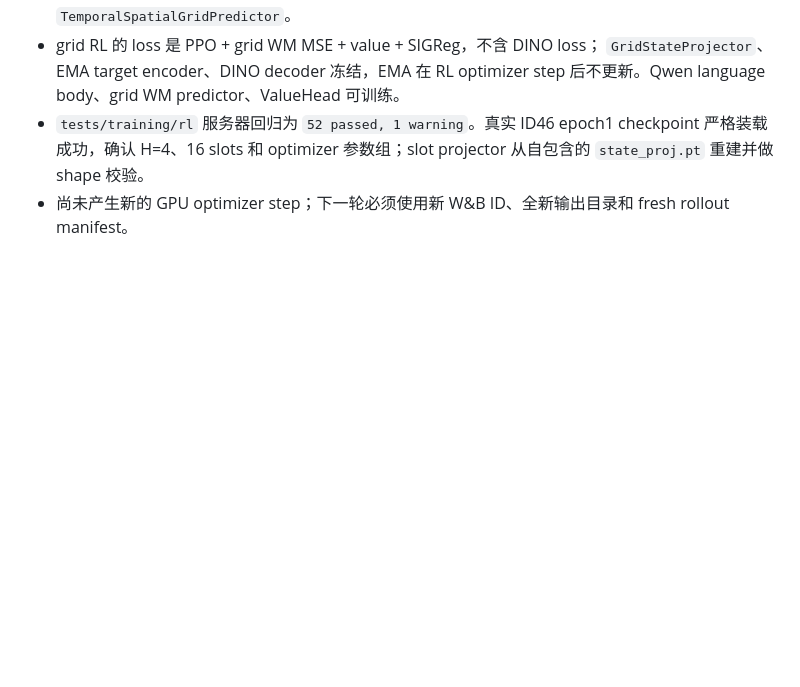
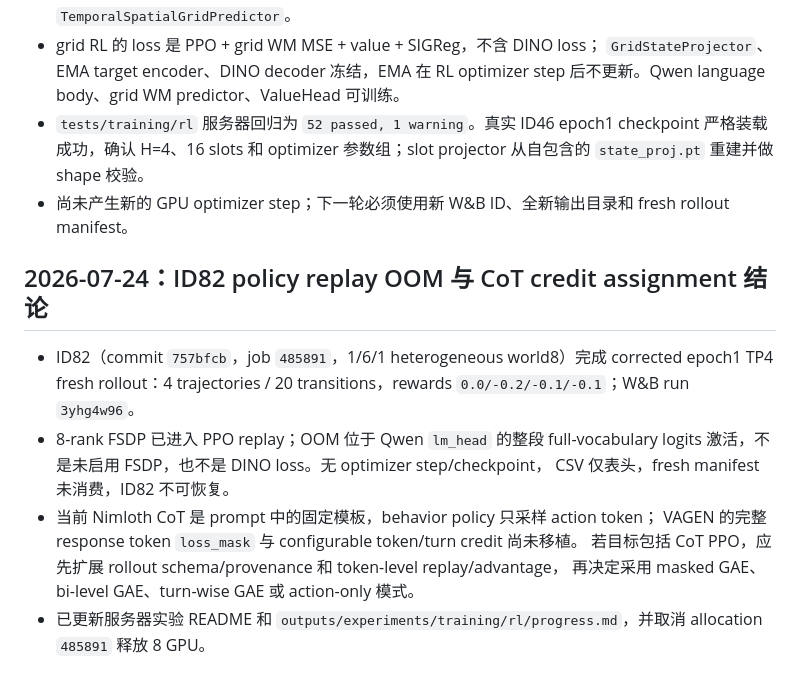
Before and after one commit to ART1st-s-Stuff/Nimloth, a Markdown page: ai_tasks/ai_progress/2026-07-22_k1_nodino_sft2_retrain.md, the part around the change. Drawn GitHub-style; blank space fills up the shorter version.

```diff
--- a/ai_tasks/ai_progress/2026-07-22_k1_nodino_sft2_retrain.md
+++ b/ai_tasks/ai_progress/2026-07-22_k1_nodino_sft2_retrain.md
@@ -445,3 +445,18 @@ ValueHead 和 PPO 验证提供兼容 checkpoint；不使用 DINO teacher、featu
   从自包含的 `state_proj.pt` 重建并做 shape 校验。
 - 尚未产生新的 GPU optimizer step；下一轮必须使用新 W&B ID、全新输出目录和 fresh
   rollout manifest。
+
+## 2026-07-24：ID82 policy replay OOM 与 CoT credit assignment 结论
+
+- ID82（commit `757bfcb`，job `485891`，1/6/1 heterogeneous world8）完成 corrected
+  epoch1 TP4 fresh rollout：4 trajectories / 20 transitions，rewards
+  `0.0/-0.2/-0.1/-0.1`；W&B run `3yhg4w96`。
+- 8-rank FSDP 已进入 PPO replay；OOM 位于 Qwen `lm_head` 的整段 full-vocabulary
+  logits 激活，不是未启用 FSDP，也不是 DINO loss。无 optimizer step/checkpoint，
+  CSV 仅表头，fresh manifest 未消费，ID82 不可恢复。
+- 当前 Nimloth CoT 是 prompt 中的固定模板，behavior policy 只采样 action token；
+  VAGEN 的完整 response token `loss_mask` 与 configurable token/turn credit 尚未移植。
+  若目标包括 CoT PPO，应先扩展 rollout schema/provenance 和 token-level replay/advantage，
+  再决定采用 masked GAE、bi-level GAE、turn-wise GAE 或 action-only 模式。
+- 已更新服务器实验 README 和 `outputs/experiments/training/rl/progress.md`，并取消
+  allocation `485891` 释放 8 GPU。
```
Also changed, not shown: AI_branch_progress.md (+17 -0 lines).
